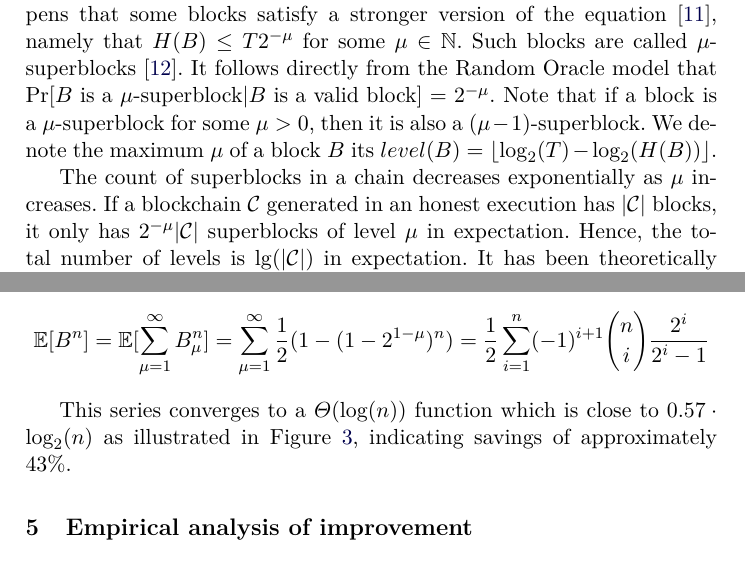
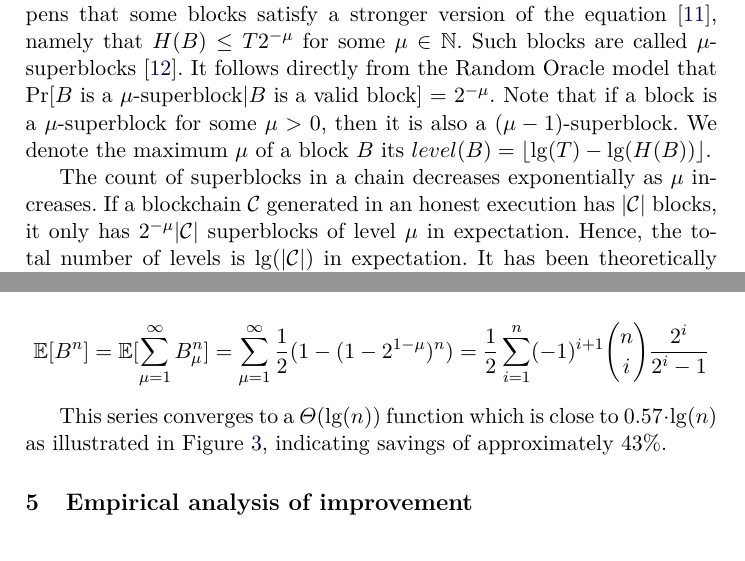
Before and after one commit to decrypto-org/superblocks-paper, a LaTeX thesis (superblocks.tex, which reads construction.tex, preliminaries.tex): two parts of pages 3 and 11 of 16, joined at a grey line, cut so that both start at the same text. Compiled offline with pdfLaTeX.

Commit message:
Be consistent in log notation

```diff
--- a/construction.tex
+++ b/construction.tex
@@ -127,8 +127,8 @@ expectation is then
   \frac{1}{2} \sum_{i = 1}^n (-1)^{i+1} {n \choose i} \frac{2^i}{2^i - 1}
 \]
 
-This series converges to a $\Theta(\log(n))$ function which is close to
-$0.57 \cdot \log_2(n)$ as illustrated in Figure~\ref{fig.log2}, indicating
+This series converges to a $\Theta(\lg(n))$ function which is close to
+$0.57 \cdot \lg(n)$ as illustrated in Figure~\ref{fig.log2}, indicating
 savings of approximately $43\%$.
 
 \begin{figure*}[h]
--- a/preliminaries.tex
+++ b/preliminaries.tex
@@ -13,7 +13,7 @@ the equation~\cite{popow}, namely that $H(B) \leq T2^{-\mu}$ for some $\mu \in
 It follows directly from the Random Oracle model that
 $\Pr[B \text{ is a } \mu\text{-superblock}|B \text{ is a valid block}] = 2^{-\mu}$. Note that if a block is a $\mu$-superblock for some $\mu > 0$, then it is
 also a $(\mu - 1)$-superblock. We denote the maximum $\mu$ of a block $B$ its
-$level(B) = \lfloor \log_2(T) - \log_2(H(B)) \rfloor$.
+$level(B) = \lfloor \lg(T) - \lg(H(B)) \rfloor$.
 
 The count of superblocks in a chain decreases exponentially as $\mu$ increases.
 If a blockchain $\chain$ generated in an honest execution has $|\chain|$ blocks,
```
Also changed, not shown: empirical.tex (+2 -2 lines), figures/exp_blockset_size.pdf, preliminaries.tex (4 more changed lines).
